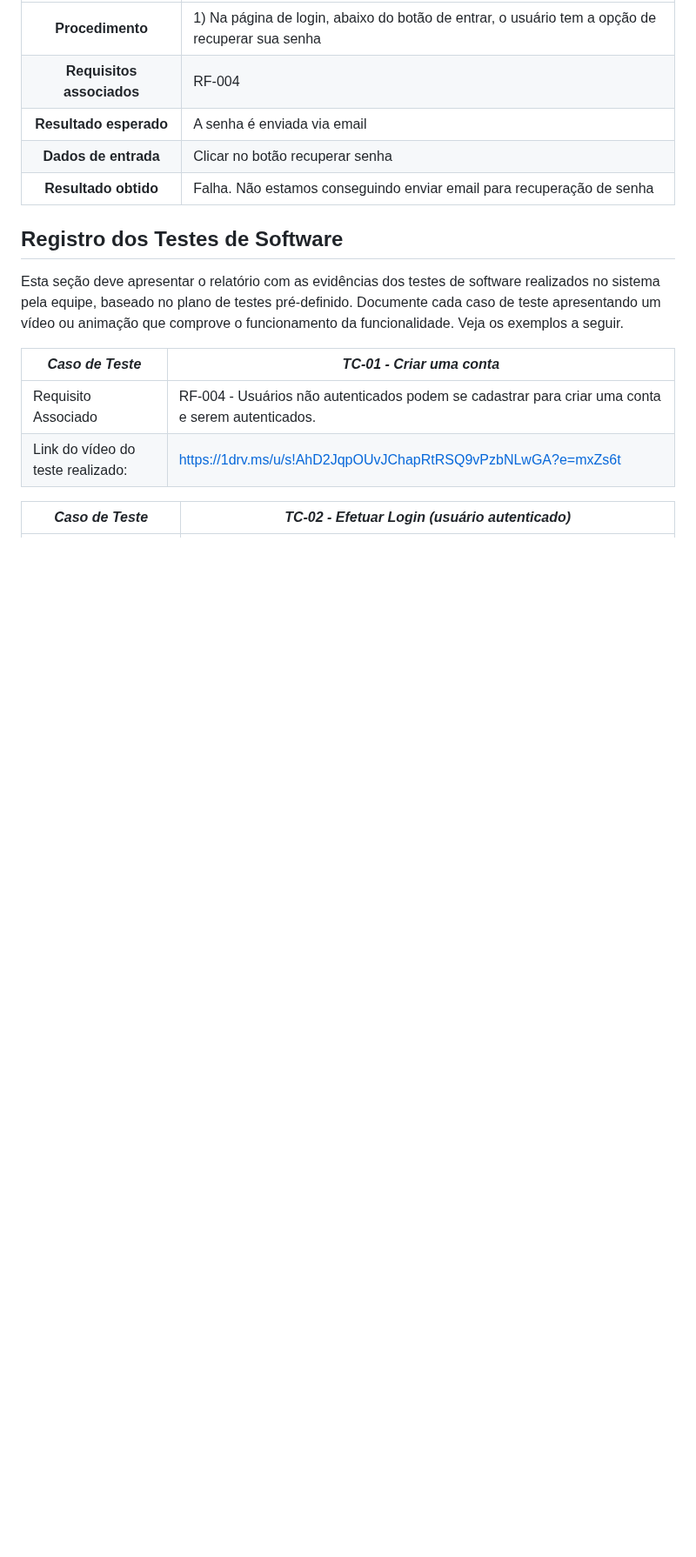
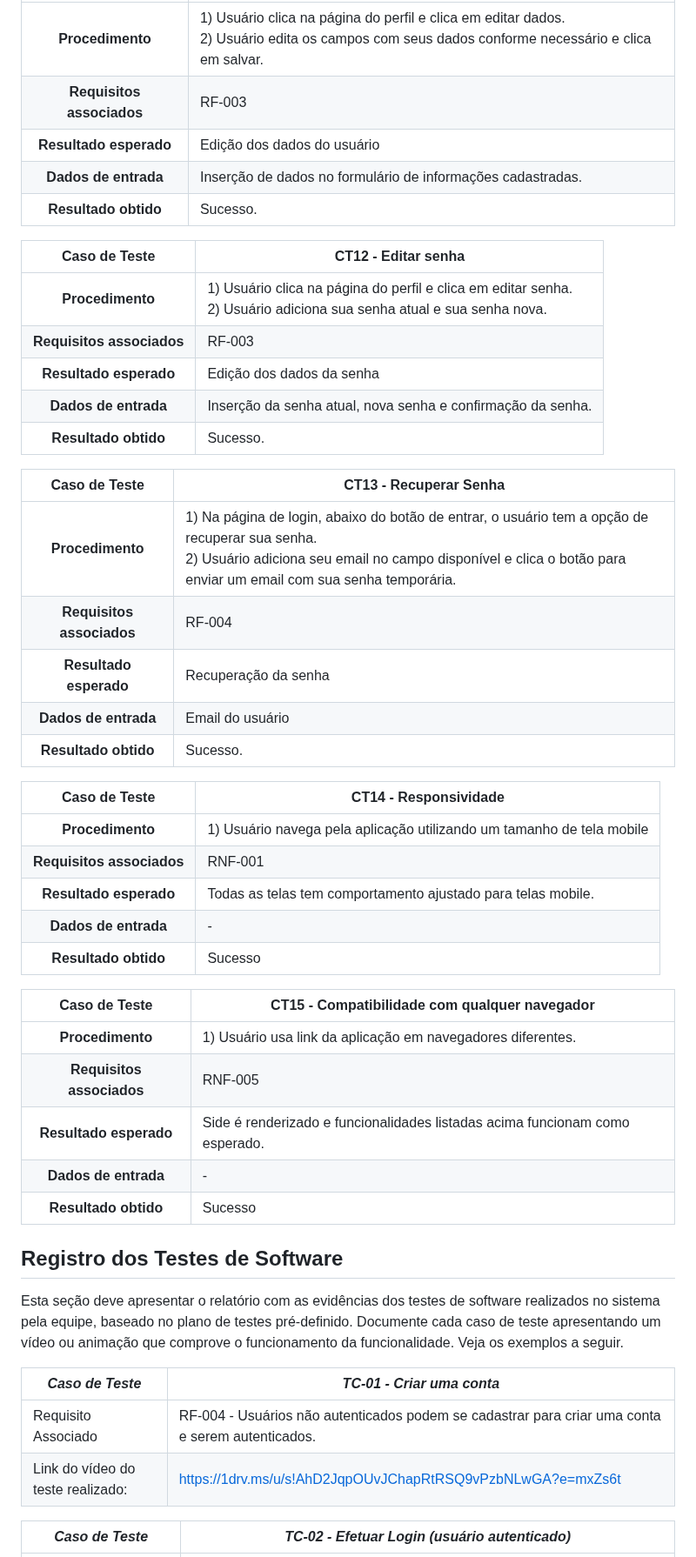
Before and after one commit to ICEI-PUC-Minas-PMV-SI/pmv-si-2023-2-pe1-t3-consumoconsciente, a Markdown page: docs/tests.md, the part around one of its changes. Shown at 87% size. GitHub-like rendering; blank space fills up the shorter version.

```diff
--- a/docs/tests.md
+++ b/docs/tests.md
@@ -90,9 +106,41 @@ Nesta seção o grupo deverá documentar os testes de software que verificam a c
  :--------------: | ------------
-**Procedimento**  | 1) Na página de login, abaixo do botão de entrar, o usuário tem a opção de recuperar sua senha
+**Procedimento**  | 1) Usuário clica na página do perfil e clica em editar dados.<br>2) Usuário edita os campos com seus dados conforme necessário e clica em salvar.
+**Requisitos associados** | RF-003
+**Resultado esperado** | Edição dos dados do usuário
+**Dados de entrada** | Inserção de dados no formulário de informações cadastradas.
+**Resultado obtido** | Sucesso.
+
+**Caso de Teste** | **CT12 - Editar senha**
+ :--------------: | ------------
+**Procedimento**  | 1) Usuário clica na página do perfil e clica em editar senha.<br>2) Usuário adiciona sua senha atual e sua senha nova.
+**Requisitos associados** | RF-003
+**Resultado esperado** | Edição dos dados da senha
+**Dados de entrada** | Inserção da senha atual, nova senha e confirmação da senha.
+**Resultado obtido** | Sucesso.
+
+**Caso de Teste** | **CT13 - Recuperar Senha**
+ :--------------: | ------------
+**Procedimento**  | 1) Na página de login, abaixo do botão de entrar, o usuário tem a opção de recuperar sua senha.<br> 2) Usuário adiciona seu email no campo disponível e clica o botão para enviar um email com sua senha temporária.
 **Requisitos associados** | RF-004
-**Resultado esperado** | A senha é enviada via email
-**Dados de entrada** | Clicar no botão recuperar senha
-**Resultado obtido** | Falha. Não estamos conseguindo enviar email para recuperação de senha
+**Resultado esperado** | Recuperação da senha
+**Dados de entrada** | Email do usuário
+**Resultado obtido** | Sucesso.
+
+**Caso de Teste** | **CT14 - Responsividade**
+ :--------------: | ------------
+**Procedimento**  | 1) Usuário navega pela aplicação utilizando um tamanho de tela mobile
+**Requisitos associados** | RNF-001
+**Resultado esperado** | Todas as telas tem comportamento ajustado para telas mobile.
+**Dados de entrada** | -
+**Resultado obtido** | Sucesso
+
+**Caso de Teste** | **CT15 - Compatibilidade com qualquer navegador**
+ :--------------: | ------------
+**Procedimento**  | 1) Usuário usa link da aplicação em navegadores diferentes.
+**Requisitos associados** | RNF-005
+**Resultado esperado** | Side é renderizado e funcionalidades listadas acima funcionam como esperado.
+**Dados de entrada** | -
+**Resultado obtido** | Sucesso
 
 
 ## Registro dos Testes de Software
```
Also changed, not shown: other parts of docs/tests.md (+44 -28 lines).
